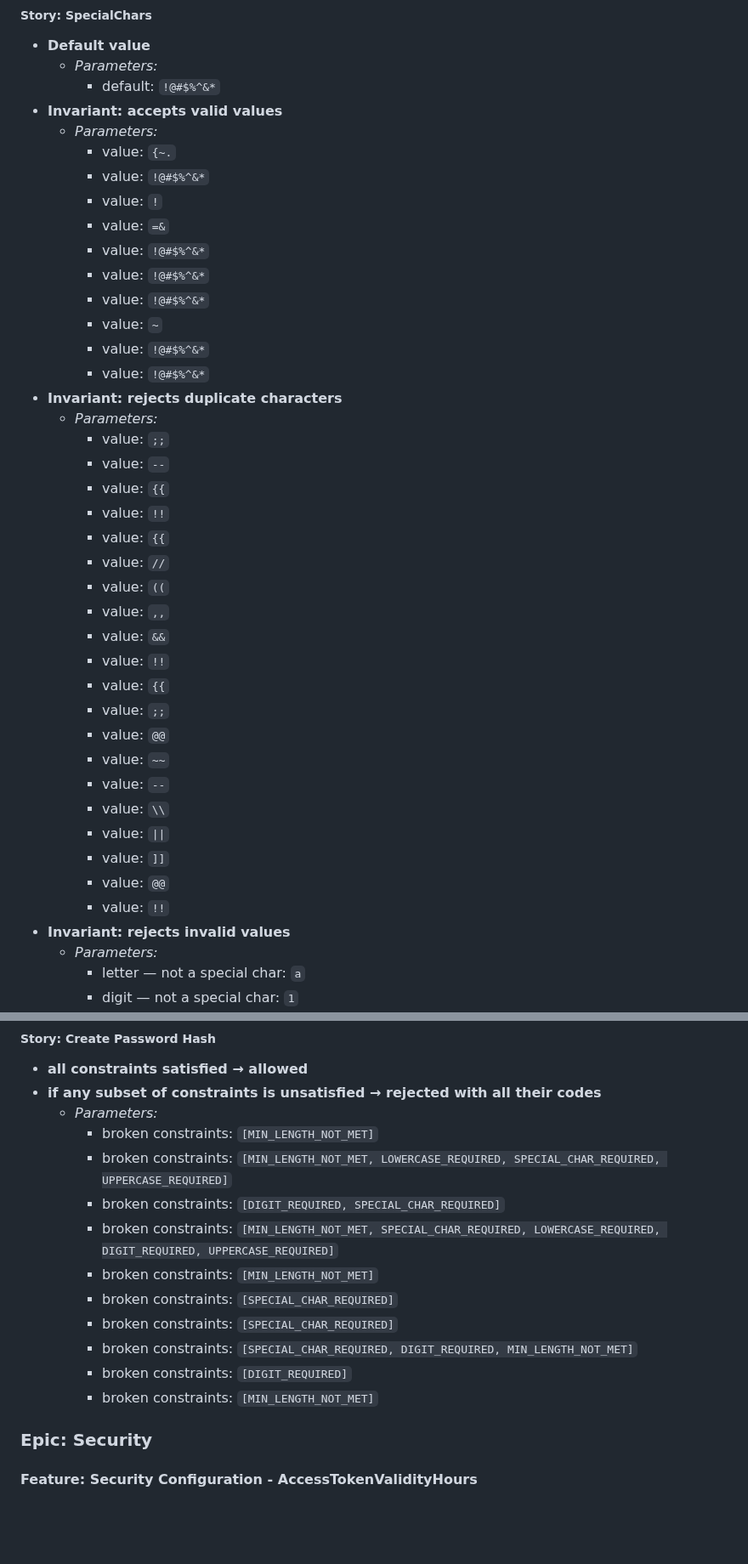
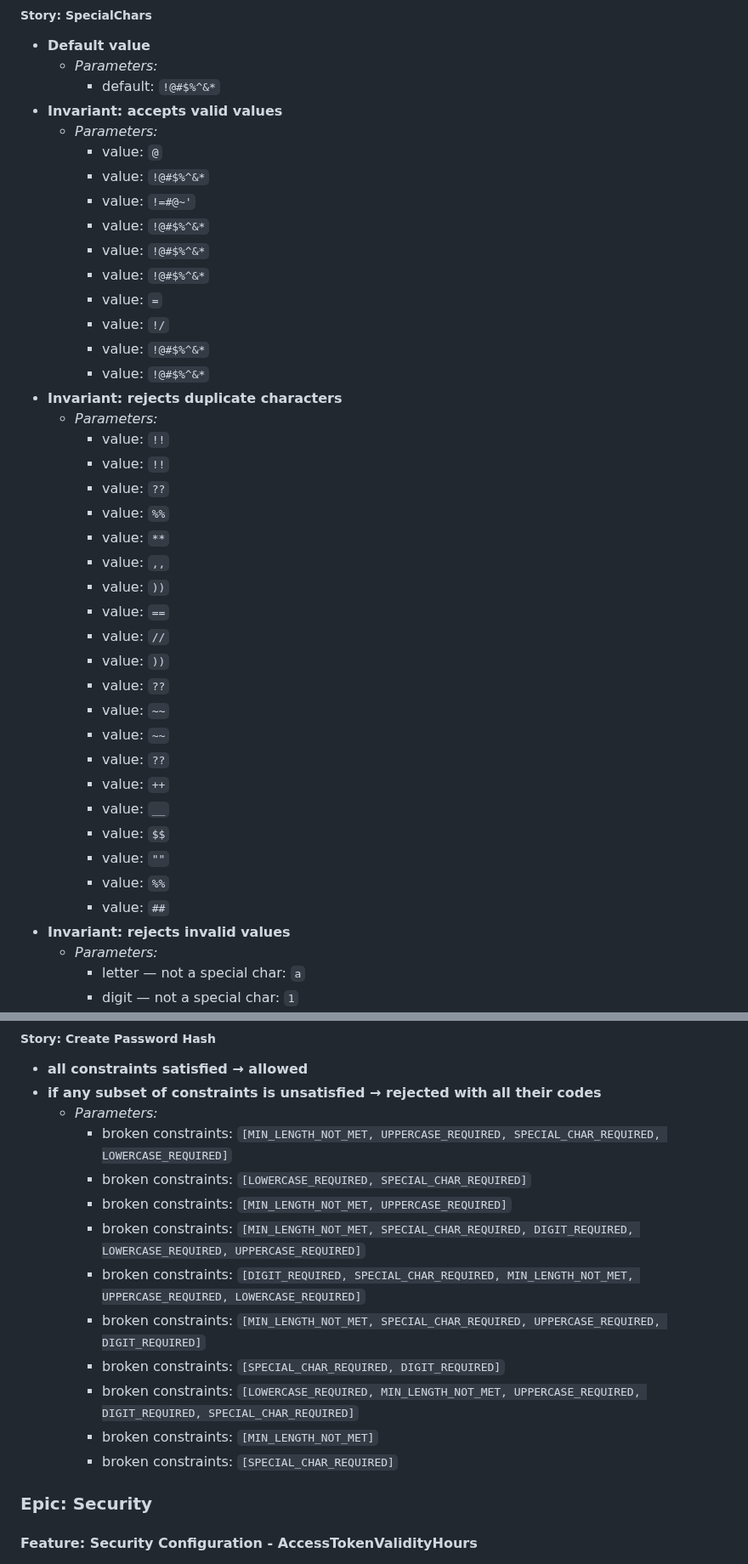
Before and after one commit to jrobertgardzinski/workspace-shared, a Markdown page: allure-summary.md, 2 parts joined by grey strips. Shown at 85% size. GitHub-like rendering; blank space fills up the shorter version.

```diff
--- a/allure-summary.md
+++ b/allure-summary.md
@@ -426,38 +361,38 @@ This section describes the verified system behaviors based on passing tests.
     - default: `!@#$%^&*`
 - **Invariant: accepts valid values**
   - *Parameters:*
-    - value: `{~.`
+    - value: `@`
     - value: `!@#$%^&*`
-    - value: `!`
-    - value: `=&`
+    - value: `!=#@~'`
     - value: `!@#$%^&*`
     - value: `!@#$%^&*`
     - value: `!@#$%^&*`
-    - value: `~`
+    - value: `=`
+    - value: `!/`
     - value: `!@#$%^&*`
     - value: `!@#$%^&*`
 - **Invariant: rejects duplicate characters**
   - *Parameters:*
-    - value: `;;`
-    - value: `--`
-    - value: `{{`
     - value: `!!`
-    - value: `{{`
+    - value: `!!`
+    - value: `??`
+    - value: `%%`
+    - value: `**`
+    - value: `,,`
+    - value: `))`
+    - value: `==`
     - value: `//`
-    - value: `((`
-    - value: `,,`
-    - value: `&&`
-    - value: `!!`
-    - value: `{{`
-    - value: `;;`
-    - value: `@@`
+    - value: `))`
+    - value: `??`
     - value: `~~`
-    - value: `--`
-    - value: `\\`
-    - value: `||`
-    - value: `]]`
-    - value: `@@`
-    - value: `!!`
+    - value: `~~`
+    - value: `??`
+    - value: `++`
+    - value: `__`
+    - value: `$$`
+    - value: `""`
+    - value: `%%`
+    - value: `##`
 - **Invariant: rejects invalid values**
   - *Parameters:*
     - letter — not a special char: `a`
@@ -486,16 +421,16 @@ This section describes the verified system behaviors based on passing tests.
 - **all constraints satisfied → allowed**
 - **if any subset of constraints is unsatisfied → rejected with all their codes**
   - *Parameters:*
-    - broken constraints: `[MIN_LENGTH_NOT_MET]`
-    - broken constraints: `[MIN_LENGTH_NOT_MET, LOWERCASE_REQUIRED, SPECIAL_CHAR_REQUIRED, UPPERCASE_REQUIRED]`
-    - broken constraints: `[DIGIT_REQUIRED, SPECIAL_CHAR_REQUIRED]`
-    - broken constraints: `[MIN_LENGTH_NOT_MET, SPECIAL_CHAR_REQUIRED, LOWERCASE_REQUIRED, DIGIT_REQUIRED, UPPERCASE_REQUIRED]`
+    - broken constraints: `[MIN_LENGTH_NOT_MET, UPPERCASE_REQUIRED, SPECIAL_CHAR_REQUIRED, LOWERCASE_REQUIRED]`
+    - broken constraints: `[LOWERCASE_REQUIRED, SPECIAL_CHAR_REQUIRED]`
+    - broken constraints: `[MIN_LENGTH_NOT_MET, UPPERCASE_REQUIRED]`
+    - broken constraints: `[MIN_LENGTH_NOT_MET, SPECIAL_CHAR_REQUIRED, DIGIT_REQUIRED, LOWERCASE_REQUIRED, UPPERCASE_REQUIRED]`
+    - broken constraints: `[DIGIT_REQUIRED, SPECIAL_CHAR_REQUIRED, MIN_LENGTH_NOT_MET, UPPERCASE_REQUIRED, LOWERCASE_REQUIRED]`
+    - broken constraints: `[MIN_LENGTH_NOT_MET, SPECIAL_CHAR_REQUIRED, UPPERCASE_REQUIRED, DIGIT_REQUIRED]`
+    - broken constraints: `[SPECIAL_CHAR_REQUIRED, DIGIT_REQUIRED]`
+    - broken constraints: `[LOWERCASE_REQUIRED, MIN_LENGTH_NOT_MET, UPPERCASE_REQUIRED, DIGIT_REQUIRED, SPECIAL_CHAR_REQUIRED]`
     - broken constraints: `[MIN_LENGTH_NOT_MET]`
     - broken constraints: `[SPECIAL_CHAR_REQUIRED]`
-    - broken constraints: `[SPECIAL_CHAR_REQUIRED]`
-    - broken constraints: `[SPECIAL_CHAR_REQUIRED, DIGIT_REQUIRED, MIN_LENGTH_NOT_MET]`
-    - broken constraints: `[DIGIT_REQUIRED]`
-    - broken constraints: `[MIN_LENGTH_NOT_MET]`
 
 ### Epic: Security
 
```
Also changed, not shown: other parts of allure-summary.md (+46 -135 lines), docs/glossary/glossary.md (+18 -11 lines).
